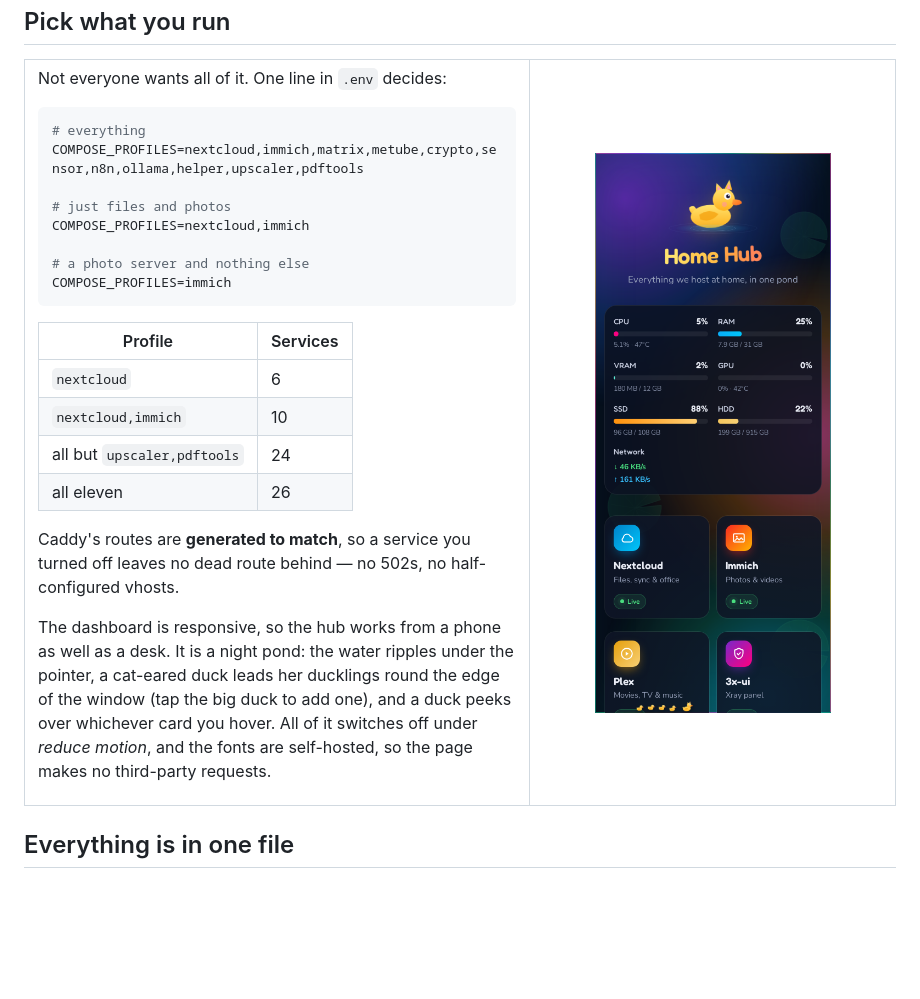
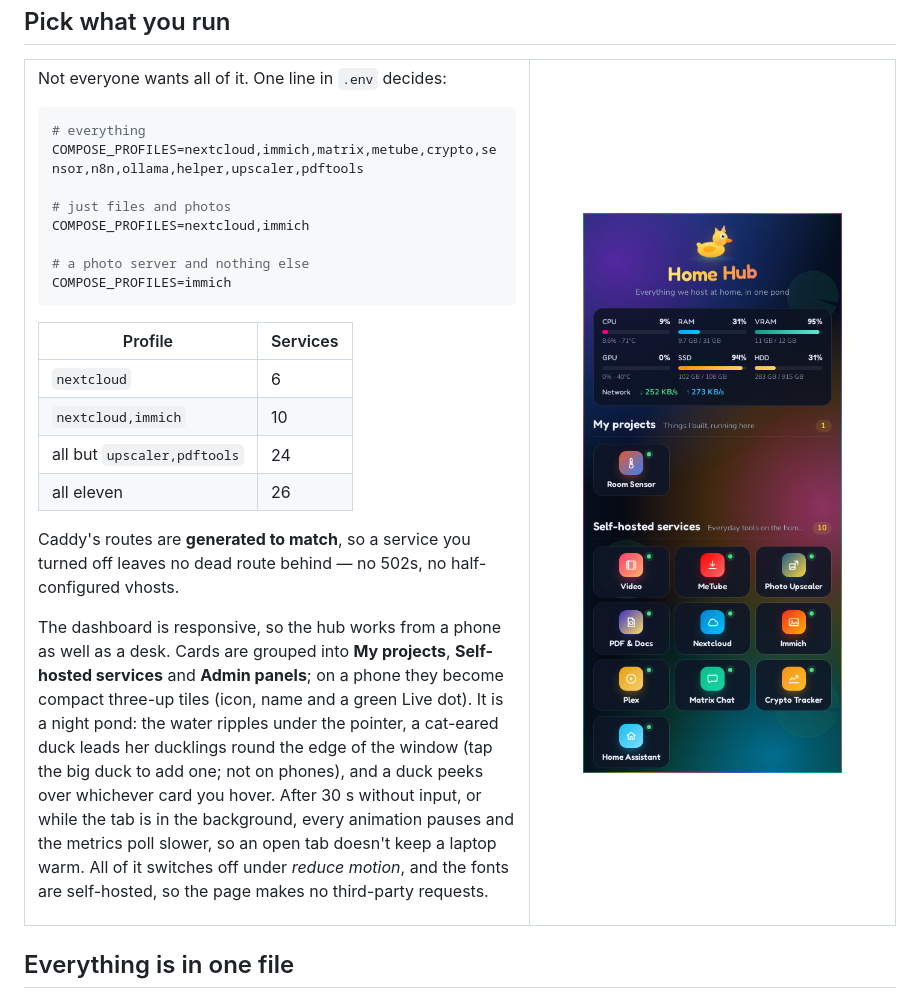
Before and after one commit to Qumetri/MeowHub, a Markdown page: README.md, the part around one of its changes. Rendered like a GitHub page; pictures changed too: docs/img/hub-mobile.png; blank space fills up the shorter version.

```diff
--- a/README.md
+++ b/README.md
@@ -135,15 +135,19 @@ Caddy's routes are **generated to match**, so a service you turned off leaves
 no dead route behind — no 502s, no half-configured vhosts.
 
 The dashboard is responsive, so the hub works from a phone as well as a desk.
-It is a night pond: the water ripples under the pointer, a cat-eared duck
-leads her ducklings round the edge of the window (tap the big duck to add
-one), and a duck peeks over whichever card you hover. All of it switches off
-under *reduce motion*, and the fonts are self-hosted, so the page makes no
-third-party requests.
+Cards are grouped into **My projects**, **Self-hosted services** and **Admin
+panels**; on a phone they become compact three-up tiles (icon, name and a green
+Live dot). It is a night pond: the water ripples under the pointer, a cat-eared
+duck leads her ducklings round the edge of the window (tap the big duck to add
+one; not on phones), and a duck peeks over whichever card you hover. After 30 s
+without input, or while the tab is in the background, every animation pauses and
+the metrics poll slower, so an open tab doesn't keep a laptop warm. All of it
+switches off under *reduce motion*, and the fonts are self-hosted, so the page
+makes no third-party requests.
 
 </td><td width="42%" valign="top">
 
-<img src="docs/img/hub-mobile.png" alt="The dashboard on a phone" width="100%">
+<img src="docs/img/hub-mobile.png" alt="The dashboard on a phone: three-column metrics and compact three-up service tiles" width="100%">
 
 </td></tr>
 </table>
```
Also changed, not shown: other parts of README.md (+1 -1 lines), docs/OPERATIONS.md (+19 -1 lines), docs/img/hub.png, 9 other files.
